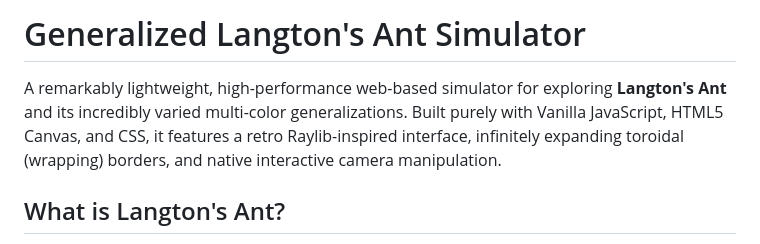
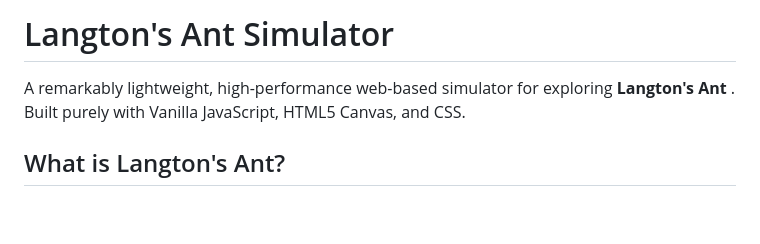
Before and after one commit to spaceeramaster07/Langton-ants, a Markdown page: README.md, the part around the change. GitHub-like rendering; blank space fills up the shorter version.

Commit message:
Update README
Removed mention of multi-color generalizations and retro interface.

```diff
--- a/README.md
+++ b/README.md
@@ -1,6 +1,6 @@
-# Generalized Langton's Ant Simulator
+# Langton's Ant Simulator
 
-A remarkably lightweight, high-performance web-based simulator for exploring **Langton's Ant** and its incredibly varied multi-color generalizations. Built purely with Vanilla JavaScript, HTML5 Canvas, and CSS, it features a retro Raylib-inspired interface, infinitely expanding toroidal (wrapping) borders, and native interactive camera manipulation.
+A remarkably lightweight, high-performance web-based simulator for exploring **Langton's Ant** . Built purely with Vanilla JavaScript, HTML5 Canvas, and CSS.
 
 ## What is Langton's Ant?
 Invented by Chris Langton in 1986, the standard ant is a two-dimensional universal Turing machine with an extremely simple set of rules. Operating on a square lattice of black and white cells, the ant moves one square diagonally at a time based on these instructions:
```
